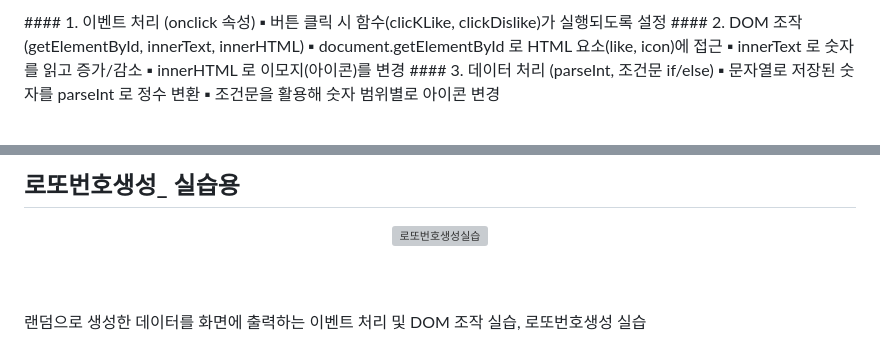
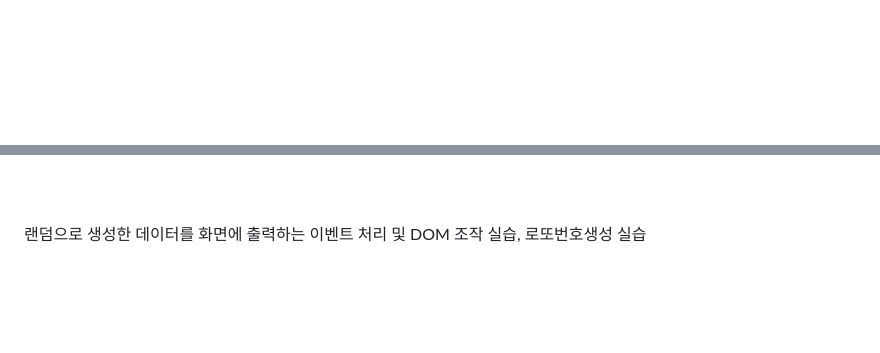
Before and after one commit to leejonggwon/MarathonWebsite, a Markdown page: README.md, 2 parts joined by grey strips. Drawn GitHub-style; blank space fills up the shorter version; grey boxes are pictures that could not be loaded.

```diff
--- a/README.md
+++ b/README.md
@@ -8,15 +8,4 @@
 
 <br>
 <br>
-#### 1. 이벤트 처리 (onclick 속성)
-▪ 버튼 클릭 시 함수(clicKLike, clickDislike)가 실행되도록 설정
-#### 2. DOM 조작 (getElementById, innerText, innerHTML)
-▪ document.getElementById 로 HTML 요소(like, icon)에 접근
-▪ innerText 로 숫자를 읽고 증가/감소
-▪ innerHTML 로 이모지(아이콘)를 변경
-#### 3. 데이터 처리 (parseInt, 조건문 if/else)
-▪ 문자열로 저장된 숫자를 parseInt 로 정수 변환
-▪ 조건문을 활용해 숫자 범위별로 아이콘 변경
-<br>
-<br>
 
@@ -23,10 +16,4 @@
 
-## 로또번호생성_ 실습용
-<p align="center">
-  <img src="https://github.com/user-attachments/assets/4a97f082-b835-4464-adb2-5517ca62f8b9"
-       alt="로또번호생성실습"
-       width="600" />
-</p>
 
 <br>
 <br>
```
Also changed, not shown: other parts of README.md (+5 -1 lines).
